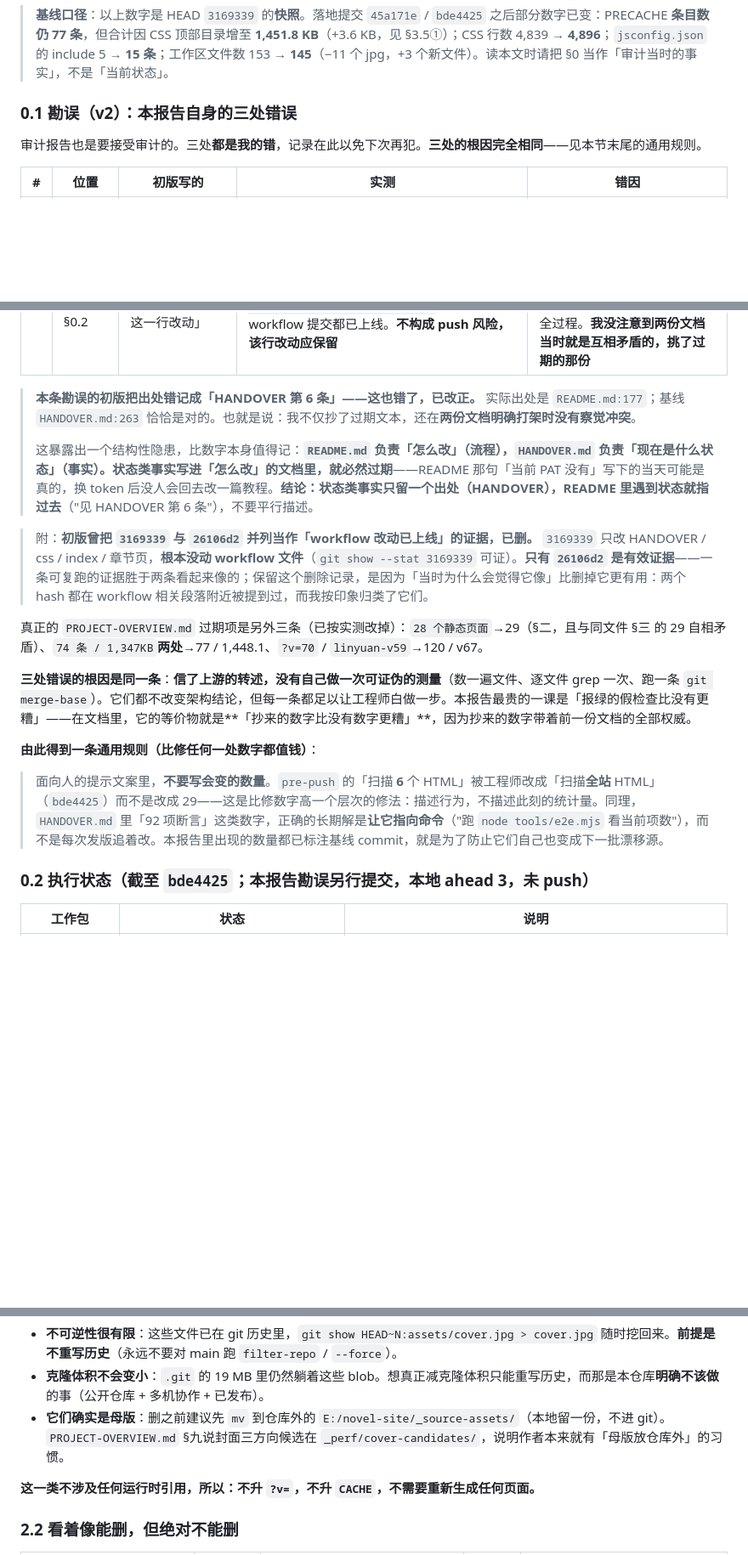
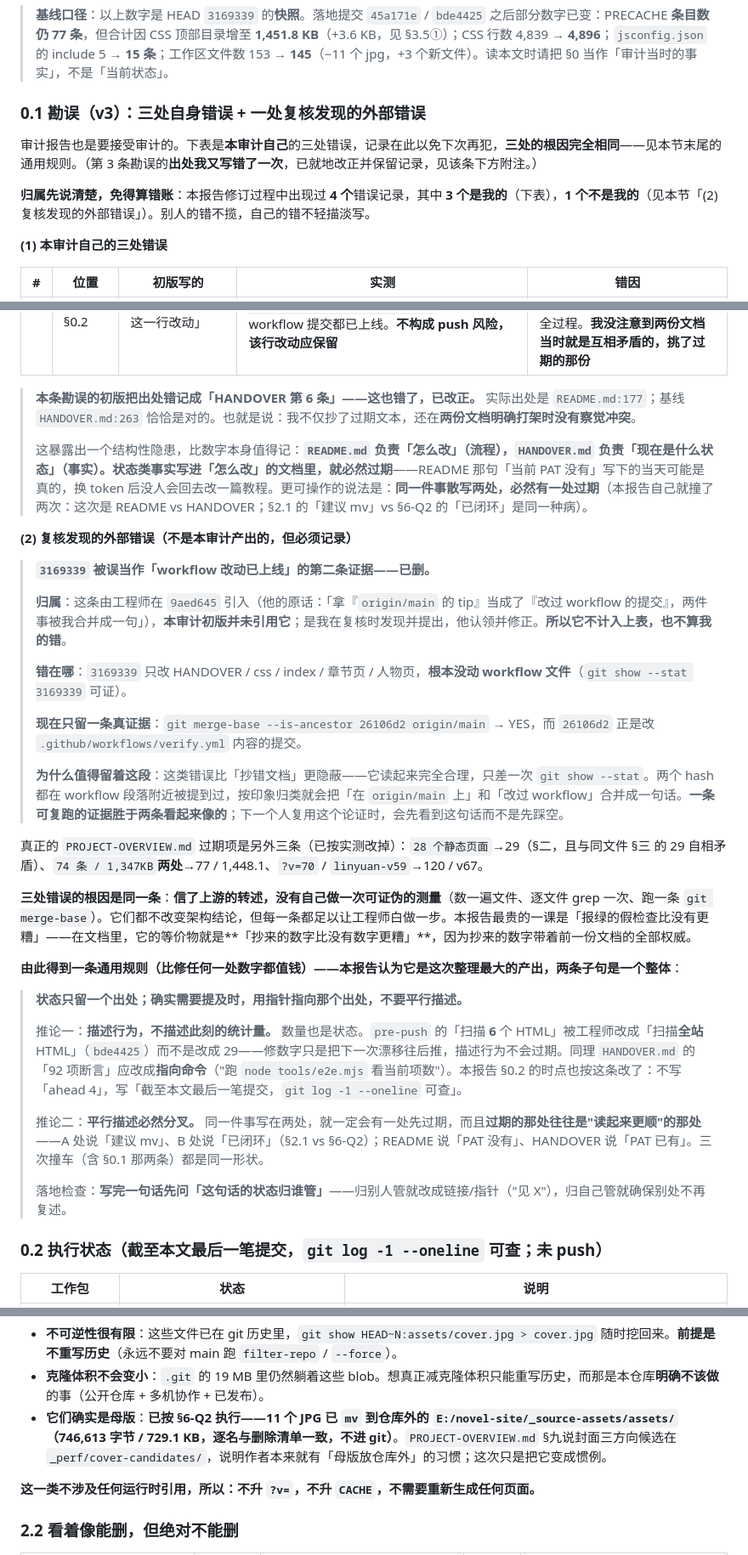
Before and after one commit to 3036615505-ops/3036615505-ops.github.io, a Markdown page: docs/REPO-AUDIT.md, 3 parts joined by grey strips. Shown at 85% size. Drawn GitHub-style; blank space fills up the shorter version.

Commit message:
docs: 审计报告定稿（自相矛盾处修正 / 时点表述去数字）
在 a7fd17e 之上做 4 处修正，全部是「状态类事实又漂移」：

1. §0.1 标题与归因结构调整：拆成「(1) 本审计自己的三处错误」与
   「(2) 复核发现的外部错误」。3169339 那条假证据由工程师在 9aed645
   引入、本审计复核发现、他认领修正 —— 不属于本审计产出，不再混算在
   我的错误里；我的三处错误（js 文件数 11→14、OVERVIEW「17 人」串文件、
   PAT workflow scope 误判）一条不少地保留。

2. §0.2 时点表述去数字：原「截至 a7fd17e，本地 ahead 4」→「截至本文
   最后一笔提交（git log -1 --oneline 可查）」。写死计数必然漂移，
   不该用同样的方式修它 —— 这条正是 §0.1 通用规则推论一的自我应用。

3. §6 标题：「待作者拍板的问题」→「三个决策问题（已全部拍板，保留
   论证以备复用）」。Q1/Q2/Q3 均已拍板，标题却还写着「待拍板」。
   论证过程原样保留，不因已拍板而删除。

4. §2.1 限定第 3 条：原文「删之前建议先 mv 到 _source-assets/」，而
   §6-Q2 已写「已闭环」。同一文档内自相矛盾 —— 改为「已按 §6-Q2 执行：
   11 个 JPG 已 mv 到 _source-assets/assets/（746,613 字节，逐名一致）」。

第 4 条是本次最有价值的一条实证：同一件事散写两处，必然有一处过期，
且过期的往往是「读起来更顺」的那处。这与 §0.1 第 3 条（README 说
「PAT 没有」/ HANDOVER 说「PAT 已有」）是同一形状。两条已并成一条规则：

  状态只留一个出处；确实需要提及时，用指针指向那个出处，不要平行描述。
  推论一：描述行为，不描述此刻的统计量（数量也是状态）。
  推论二：平行描述必然分叉。

提交前校验（按要求不跑 e2e，QA 在跑全量）：
  npm run verify:all  → exit 0（?v= 统一 / PRECACHE 77 条 / 7 章一致 /
                        apk 一致 / 楷体覆盖 3906 字）
  npm run typecheck   → exit 0（0 诊断）

本笔仅改 docs/REPO-AUDIT.md，未触碰任何代码文件。

```diff
--- a/docs/REPO-AUDIT.md
+++ b/docs/REPO-AUDIT.md
@@ -26,9 +26,13 @@
 
 > **基线口径**：以上数字是 HEAD `3169339` 的**快照**。落地提交 `45a171e` / `bde4425` 之后部分数字已变：PRECACHE **条目数仍 77 条**，但合计因 CSS 顶部目录增至 **1,451.8 KB**（+3.6 KB，见 §3.5①）；CSS 行数 4,839 → **4,896**；`jsconfig.json` 的 include 5 → **15 条**；工作区文件数 153 → **145**（−11 个 jpg，+3 个新文件）。读本文时请把 §0 当作「审计当时的事实」，不是「当前状态」。
 
-### 0.1 勘误（v2）：本报告自身的**三处**错误
+### 0.1 勘误（v3）：三处**自身**错误 + 一处复核发现的**外部**错误
 
-审计报告也是要接受审计的。三处**都是我的错**，记录在此以免下次再犯。**三处的根因完全相同**——见本节末尾的通用规则。
+审计报告也是要接受审计的。下表是**本审计自己**的三处错误，记录在此以免下次再犯，**三处的根因完全相同**——见本节末尾的通用规则。（第 3 条勘误的**出处我又写错了一次**，已就地改正并保留记录，见该条下方附注。）
+
+**归属先说清楚，免得算错账**：本报告修订过程中出现过 **4 个**错误记录，其中 **3 个是我的**（下表），**1 个不是我的**（见本节「(2) 复核发现的外部错误」）。别人的错不揽，自己的错不轻描淡写。
+
+**(1) 本审计自己的三处错误**
 
 | # | 位置 | 初版写的 | 实测 | 错因 |
 |---|---|---|---|---|
@@ -38,18 +42,36 @@
 
 > **本条勘误的初版把出处错记成「HANDOVER 第 6 条」——这也错了，已改正。** 实际出处是 `README.md:177`；基线 `HANDOVER.md:263` 恰恰是对的。也就是说：我不仅抄了过期文本，还在**两份文档明确打架时没有察觉冲突**。
 >
-> 这暴露出一个结构性隐患，比数字本身值得记：**`README.md` 负责「怎么改」（流程），`HANDOVER.md` 负责「现在是什么状态」（事实）。状态类事实写进「怎么改」的文档里，就必然过期**——README 那句「当前 PAT 没有」写下的当天可能是真的，换 token 后没人会回去改一篇教程。**结论：状态类事实只留一个出处（HANDOVER），README 里遇到状态就指过去**（"见 HANDOVER 第 6 条"），不要平行描述。
+> 这暴露出一个结构性隐患，比数字本身值得记：**`README.md` 负责「怎么改」（流程），`HANDOVER.md` 负责「现在是什么状态」（事实）。状态类事实写进「怎么改」的文档里，就必然过期**——README 那句「当前 PAT 没有」写下的当天可能是真的，换 token 后没人会回去改一篇教程。更可操作的说法是：**同一件事散写两处，必然有一处过期**（本报告自己就撞了两次：这次是 README vs HANDOVER；§2.1 的「建议 mv」vs §6-Q2 的「已闭环」是同一种病）。
 
-> 附：**初版曾把 `3169339` 与 `26106d2` 并列当作「workflow 改动已上线」的证据，已删。** `3169339` 只改 HANDOVER / css / index / 章节页，**根本没动 workflow 文件**（`git show --stat 3169339` 可证）。**只有 `26106d2` 是有效证据**——一条可复跑的证据胜于两条看起来像的；保留这个删除记录，是因为「当时为什么会觉得它像」比删掉它更有用：两个 hash 都在 workflow 相关段落附近被提到过，而我按印象归类了它们。
+**(2) 复核发现的外部错误（不是本审计产出的，但必须记录）**
+
+> **`3169339` 被误当作「workflow 改动已上线」的第二条证据——已删。**
+>
+> **归属**：这条由工程师在 `9aed645` 引入（他的原话：「拿『`origin/main` 的 tip』当成了『改过 workflow 的提交』，两件事被我合并成一句」），**本审计初版并未引用它**；是我在复核时发现并提出，他认领并修正。**所以它不计入上表，也不算我的错**。
+>
+> **错在哪**：`3169339` 只改 HANDOVER / css / index / 章节页 / 人物页，**根本没动 workflow 文件**（`git show --stat 3169339` 可证）。
+>
+> **现在只留一条真证据**：`git merge-base --is-ancestor 26106d2 origin/main` → YES，而 `26106d2` 正是改 `.github/workflows/verify.yml` 内容的提交。
+>
+> **为什么值得留着这段**：这类错误比「抄错文档」更隐蔽——它读起来完全合理，只差一次 `git show --stat`。两个 hash 都在 workflow 段落附近被提到过，按印象归类就会把「在 `origin/main` 上」和「改过 workflow」合并成一句话。**一条可复跑的证据胜于两条看起来像的**；下一个人复用这个论证时，会先看到这句话而不是先踩空。
 
 真正的 `PROJECT-OVERVIEW.md` 过期项是另外三条（已按实测改掉）：`28 个静态页面`→29（§二，且与同文件 §三 的 29 自相矛盾）、`74 条 / 1,347KB`**两处**→77 / 1,448.1、`?v=70` / `linyuan-v59`→120 / v67。
 
 **三处错误的根因是同一条**：**信了上游的转述，没有自己做一次可证伪的测量**（数一遍文件、逐文件 grep 一次、跑一条 `git merge-base`）。它们都不改变架构结论，但每一条都足以让工程师白做一步。本报告最贵的一课是「报绿的假检查比没有更糟」——在文档里，它的等价物就是**「抄来的数字比没有数字更糟」**，因为抄来的数字带着前一份文档的全部权威。
 
-**由此得到一条通用规则（比修任何一处数字都值钱）**：
-> 面向人的提示文案里，**不要写会变的数量**。`pre-push` 的「扫描 **6** 个 HTML」被工程师改成「扫描**全站** HTML」（`bde4425`）而不是改成 29——这是比修数字高一个层次的修法：描述行为，不描述此刻的统计量。同理，`HANDOVER.md` 里「92 项断言」这类数字，正确的长期解是**让它指向命令**（"跑 `node tools/e2e.mjs` 看当前项数"），而不是每次发版追着改。本报告里出现的数量都已标注基线 commit，就是为了防止它们自己也变成下一批漂移源。
+**由此得到一条通用规则（比修任何一处数字都值钱）——本报告认为它是这次整理最大的产出，两条子句是一个整体**：
 
-### 0.2 执行状态（截至 `bde4425`；本报告勘误另行提交，本地 ahead 3，**未 push**）
+> **状态只留一个出处；确实需要提及时，用指针指向那个出处，不要平行描述。**
+>
+> 推论一：**描述行为，不描述此刻的统计量。** 数量也是状态。`pre-push` 的「扫描 **6** 个 HTML」被工程师改成「扫描**全站** HTML」（`bde4425`）而不是改成 29——修数字只是把下一次漂移往后推，描述行为不会过期。同理 `HANDOVER.md` 的「92 项断言」应改成**指向命令**（"跑 `node tools/e2e.mjs` 看当前项数"）。本报告 §0.2 的时点也按这条改了：不写「ahead 4」，写「截至本文最后一笔提交，`git log -1 --oneline` 可查」。
+>
+> 推论二：**平行描述必然分叉。** 同一件事写在两处，就一定会有一处先过期，而且**过期的那处往往是"读起来更顺"的那处**——A 处说「建议 mv」、B 处说「已闭环」（§2.1 vs §6-Q2）；README 说「PAT 没有」、HANDOVER 说「PAT 已有」。三次撞车（含 §0.1 那两条）都是同一形状。
+>
+> 落地检查：**写完一句话先问「这句话的状态归谁管」**——归别人管就改成链接/指针（"见 X"），归自己管就确保别处不再复述。
+
+
+### 0.2 执行状态（截至本文最后一笔提交，`git log -1 --oneline` 可查；**未 push**）
 
 | 工作包 | 状态 | 说明 |
 |---|---|---|
@@ -114,7 +136,7 @@ git log origin/main --oneline -- .github/workflows/verify.yml  # → 3 笔都已
 
 - **不可逆性很有限**：这些文件已在 git 历史里，`git show HEAD~N:assets/cover.jpg > cover.jpg` 随时挖回来。**前提是不重写历史**（永远不要对 main 跑 `filter-repo` / `--force`）。
 - **克隆体积不会变小**：`.git` 的 19 MB 里仍然躺着这些 blob。想真正减克隆体积只能重写历史，而那是本仓库**明确不该做**的事（公开仓库 + 多机协作 + 已发布）。
-- **它们确实是母版**：删之前建议先 `mv` 到仓库外的 `E:/novel-site/_source-assets/`（本地留一份，不进 git）。`PROJECT-OVERVIEW.md` §九说封面三方向候选在 `_perf/cover-candidates/`，说明作者本来就有「母版放仓库外」的习惯。
+- **它们确实是母版**：**已按 §6-Q2 执行——11 个 JPG 已 `mv` 到仓库外的 `E:/novel-site/_source-assets/assets/`（746,613 字节 / 729.1 KB，逐名与删除清单一致，不进 git）**。`PROJECT-OVERVIEW.md` §九说封面三方向候选在 `_perf/cover-candidates/`，说明作者本来就有「母版放仓库外」的习惯；这次只是把它变成惯例。
 
 **这一类不涉及任何运行时引用，所以：不升 `?v=`，不升 `CACHE`，不需要重新生成任何页面。**
 
```
Also changed, not shown: other parts of docs/REPO-AUDIT.md (+1 -1 lines).
